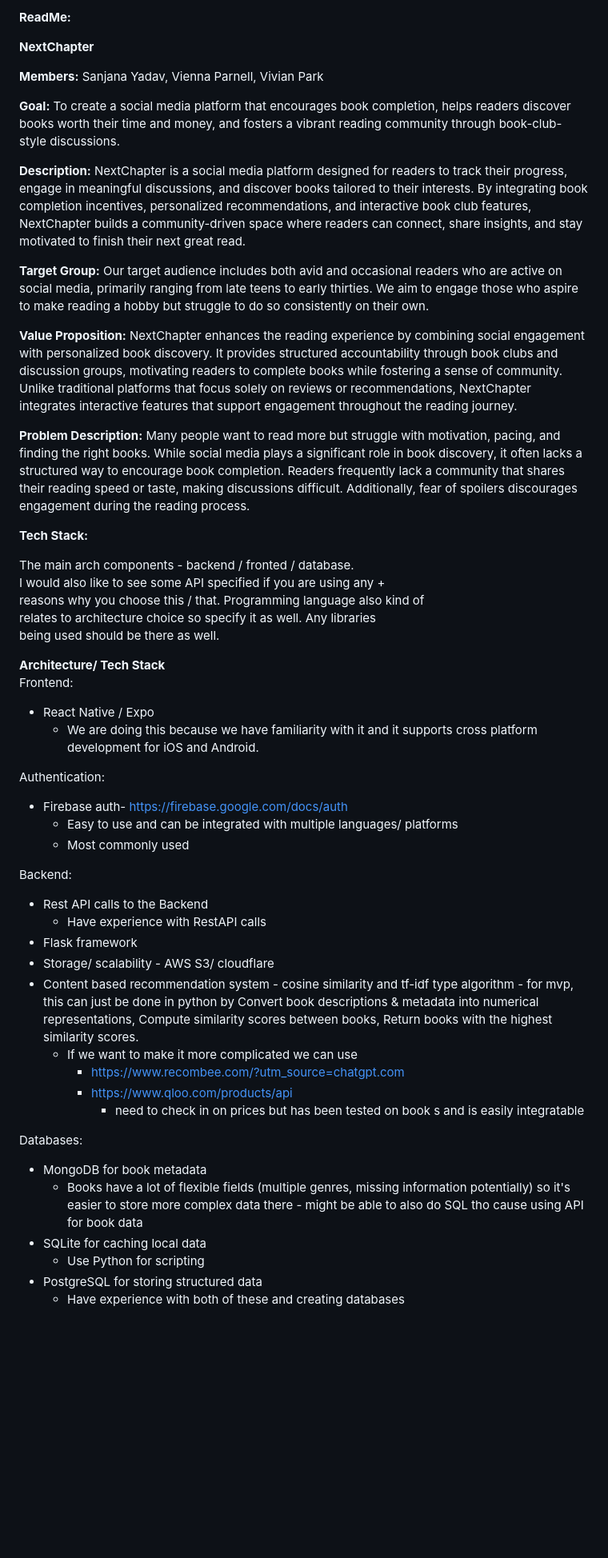
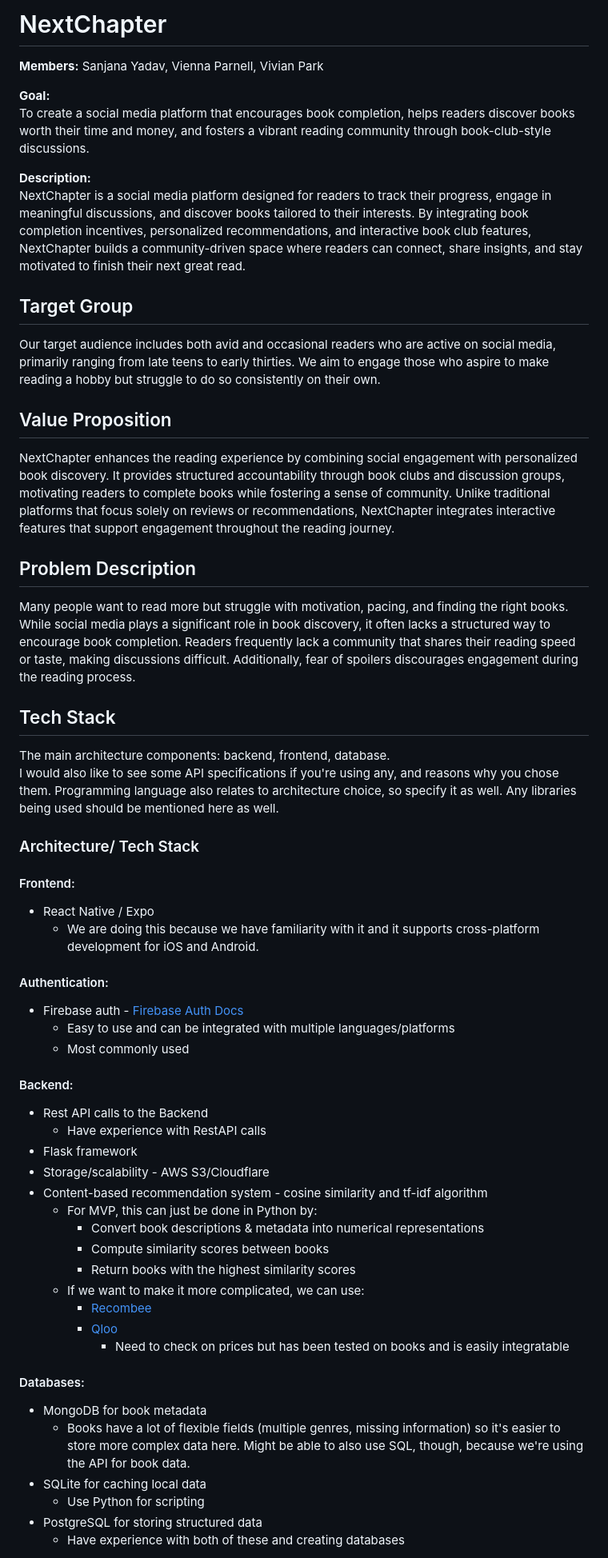
Before and after one commit to IFSA-Prague/NextChapter, a Markdown page: README.md, the part around one of its changes. Shown at 80% size. Rendered like a GitHub page; blank space fills up the shorter version.

Commit message:
Aesthetic changes to README.

```diff
--- a/README.md
+++ b/README.md
@@ -1,55 +1,56 @@
-**ReadMe:**
-
-**NextChapter**
+# NextChapter
 
 **Members:** Sanjana Yadav, Vienna Parnell, Vivian Park
 
-**Goal:** To create a social media platform that encourages book completion, helps readers discover books worth their time and money, and fosters a vibrant reading community through book-club-style discussions.
+**Goal:**
+To create a social media platform that encourages book completion, helps readers discover books worth their time and money, and fosters a vibrant reading community through book-club-style discussions.
 
-**Description:** NextChapter is a social media platform designed for readers to track their progress, engage in meaningful discussions, and discover books tailored to their interests. By integrating book completion incentives, personalized recommendations, and interactive book club features, NextChapter builds a community-driven space where readers can connect, share insights, and stay motivated to finish their next great read.
+**Description:**
+NextChapter is a social media platform designed for readers to track their progress, engage in meaningful discussions, and discover books tailored to their interests. By integrating book completion incentives, personalized recommendations, and interactive book club features, NextChapter builds a community-driven space where readers can connect, share insights, and stay motivated to finish their next great read.
 
-**Target Group:** Our target audience includes both avid and occasional readers who are active on social media, primarily ranging from late teens to early thirties. We aim to engage those who aspire to make reading a hobby but struggle to do so consistently on their own.
+## Target Group
+Our target audience includes both avid and occasional readers who are active on social media, primarily ranging from late teens to early thirties. We aim to engage those who aspire to make reading a hobby but struggle to do so consistently on their own.
 
-**Value Proposition:** NextChapter enhances the reading experience by combining social engagement with personalized book discovery. It provides structured accountability through book clubs and discussion groups, motivating readers to complete books while fostering a sense of community. Unlike traditional platforms that focus solely on reviews or recommendations, NextChapter integrates interactive features that support engagement throughout the reading journey.
+## Value Proposition
+NextChapter enhances the reading experience by combining social engagement with personalized book discovery. It provides structured accountability through book clubs and discussion groups, motivating readers to complete books while fostering a sense of community. Unlike traditional platforms that focus solely on reviews or recommendations, NextChapter integrates interactive features that support engagement throughout the reading journey.
 
-**Problem Description:** Many people want to read more but struggle with motivation, pacing, and finding the right books. While social media plays a significant role in book discovery, it often lacks a structured way to encourage book completion. Readers frequently lack a community that shares their reading speed or taste, making discussions difficult. Additionally, fear of spoilers discourages engagement during the reading process.
+## Problem Description
+Many people want to read more but struggle with motivation, pacing, and finding the right books. While social media plays a significant role in book discovery, it often lacks a structured way to encourage book completion. Readers frequently lack a community that shares their reading speed or taste, making discussions difficult. Additionally, fear of spoilers discourages engagement during the reading process.
 
-**Tech Stack:**
+## Tech Stack
 
-The main arch components \- backend / fronted / database.
-I would also like to see some API specified if you are using any \+
-reasons why you choose this / that. Programming language also kind of
-relates to architecture choice so specify it as well. Any libraries
-being used should be there as well.
+The main architecture components: backend, frontend, database.
+I would also like to see some API specifications if you're using any, and reasons why you chose them. Programming language also relates to architecture choice, so specify it as well. Any libraries being used should be mentioned here as well.
 
-**Architecture/ Tech Stack**
-Frontend:
+### Architecture/ Tech Stack
 
+#### Frontend:
 * React Native / Expo
-  * We are doing this because we have familiarity with it and it supports cross platform development for iOS and Android.
+  * We are doing this because we have familiarity with it and it supports cross-platform development for iOS and Android.
 
-Authentication:
-
-* Firebase auth- [https://firebase.google.com/docs/auth](https://firebase.google.com/docs/auth)
-  * Easy to use and can be integrated with multiple languages/ platforms
+#### Authentication:
+* Firebase auth - [Firebase Auth Docs](https://firebase.google.com/docs/auth)
+  * Easy to use and can be integrated with multiple languages/platforms
   * Most commonly used
 
-Backend:
-
+#### Backend:
 * Rest API calls to the Backend
   * Have experience with RestAPI calls
 * Flask framework
-* Storage/ scalability \- AWS S3/ cloudflare
-* Content based recommendation system \- cosine similarity and tf-idf type algorithm \- for mvp, this can just be done in python by Convert book descriptions & metadata into numerical representations, Compute similarity scores between books, Return books with the highest similarity scores.
-  * If we want to make it more complicated we can use
-    * [https://www.recombee.com/?utm\_source=chatgpt.com](https://www.recombee.com/?utm_source=chatgpt.com)
-    * [https://www.qloo.com/products/api](https://www.qloo.com/products/api)
-      * need to check in on prices but has been tested on book s and is easily integratable
+* Storage/scalability - AWS S3/Cloudflare
+* Content-based recommendation system - cosine similarity and tf-idf algorithm
+  * For MVP, this can just be done in Python by:
+    * Convert book descriptions & metadata into numerical representations
+    * Compute similarity scores between books
+    * Return books with the highest similarity scores
+  * If we want to make it more complicated, we can use:
+    * [Recombee](https://www.recombee.com/?utm_source=chatgpt.com)
+    * [Qloo](https://www.qloo.com/products/api)
+      * Need to check on prices but has been tested on books and is easily integratable
 
-Databases:
-
+#### Databases:
 * MongoDB for book metadata
-  * Books have a lot of flexible fields (multiple genres, missing information potentially)  so it's easier to store more complex data there \- might be able to also do SQL tho cause using API for book data
+  * Books have a lot of flexible fields (multiple genres, missing information) so it's easier to store more complex data here. Might be able to also use SQL, though, because we're using the API for book data.
 * SQLite for caching local data
   * Use Python for scripting
 * PostgreSQL for storing structured data
```
Also changed, not shown: other parts of README.md (+3 -4 lines).
